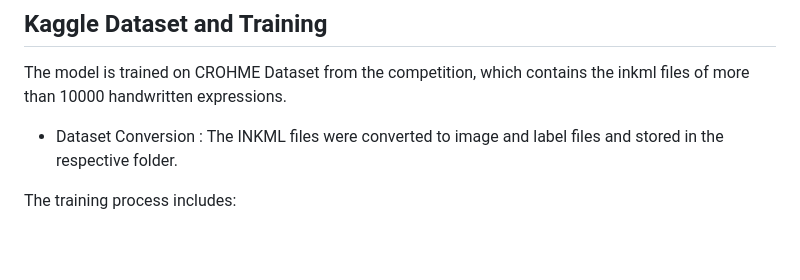
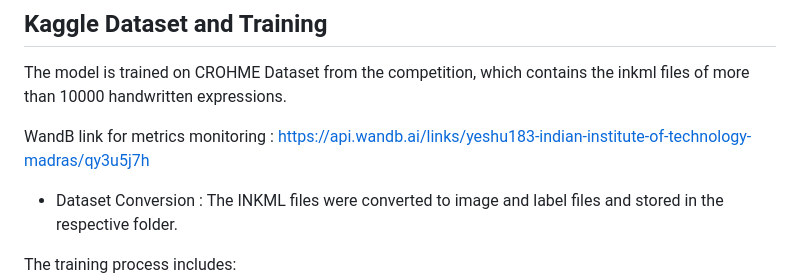
Before and after one commit to yeshu183/AI_Dev_Project, a Markdown page: README.md, the part around the change. GitHub-like rendering; blank space fills up the shorter version.

Commit message:
WandB included

```diff
--- a/README.md
+++ b/README.md
@@ -80,6 +80,8 @@ This Directed Acyclic Graph (DAG) ensures:
 ## Kaggle Dataset and Training
 
 The model is trained on CROHME Dataset from the competition, which contains the inkml files of more than 10000 handwritten expressions.
+
+WandB link for metrics monitoring : https://api.wandb.ai/links/yeshu183-indian-institute-of-technology-madras/qy3u5j7h
 
 - Dataset Conversion : The INKML files were converted to image and label files and stored in the respective folder.
 
```
